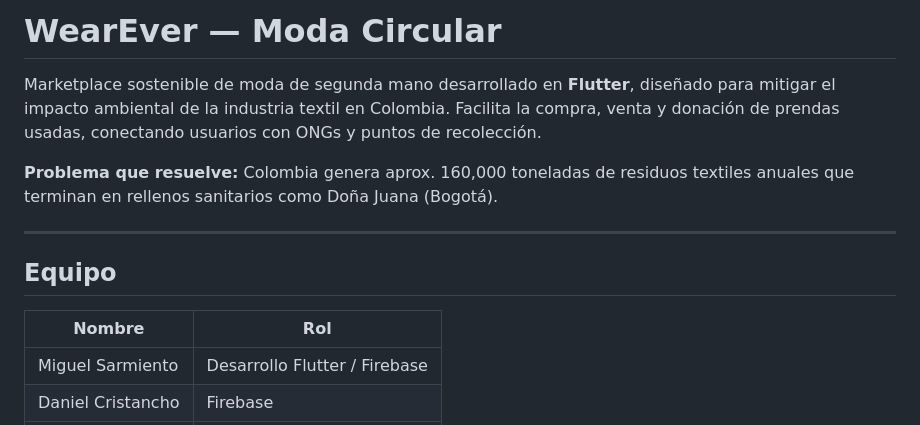
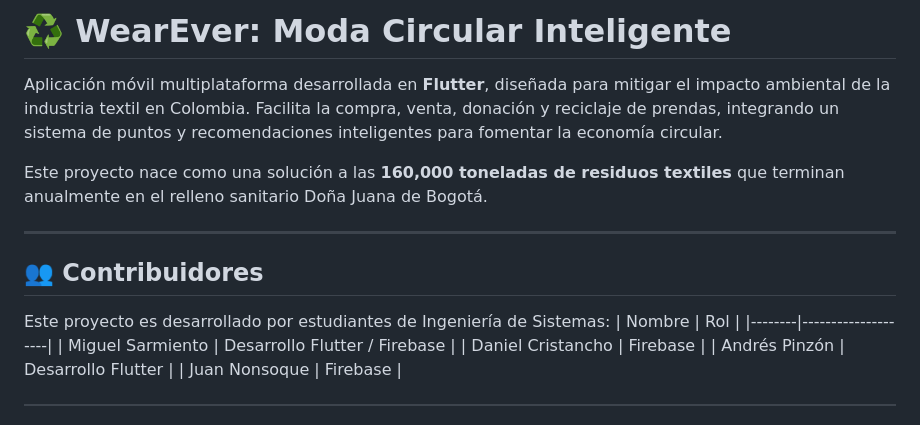
Before and after one commit to ma-sarmiento/WearEver, a Markdown page: README.md, the part around the change. Rendered like a GitHub page.

Commit message:
Revise README for clarity and additional features
Updated project description and contributor details.

```diff
--- a/README.md
+++ b/README.md
@@ -1,13 +1,13 @@
-# WearEver — Moda Circular
+# ♻️ WearEver: Moda Circular Inteligente
 
-Marketplace sostenible de moda de segunda mano desarrollado en **Flutter**, diseñado para mitigar el impacto ambiental de la industria textil en Colombia. Facilita la compra, venta y donación de prendas usadas, conectando usuarios con ONGs y puntos de recolección.
+Aplicación móvil multiplataforma desarrollada en **Flutter**, diseñada para mitigar el impacto ambiental de la industria textil en Colombia. Facilita la compra, venta, donación y reciclaje de prendas, integrando un sistema de puntos y recomendaciones inteligentes para fomentar la economía circular.
 
-**Problema que resuelve:** Colombia genera aprox. 160,000 toneladas de residuos textiles anuales que terminan en rellenos sanitarios como Doña Juana (Bogotá).
+Este proyecto nace como una solución a las **160,000 toneladas de residuos textiles** que terminan anualmente en el relleno sanitario Doña Juana de Bogotá.
 
 ---
+## 👥 Contribuidores
 
-## Equipo
-
+Este proyecto es desarrollado por estudiantes de Ingeniería de Sistemas:
 | Nombre | Rol                |
 |--------|--------------------|
 | Miguel Sarmiento | Desarrollo Flutter / Firebase |
```
